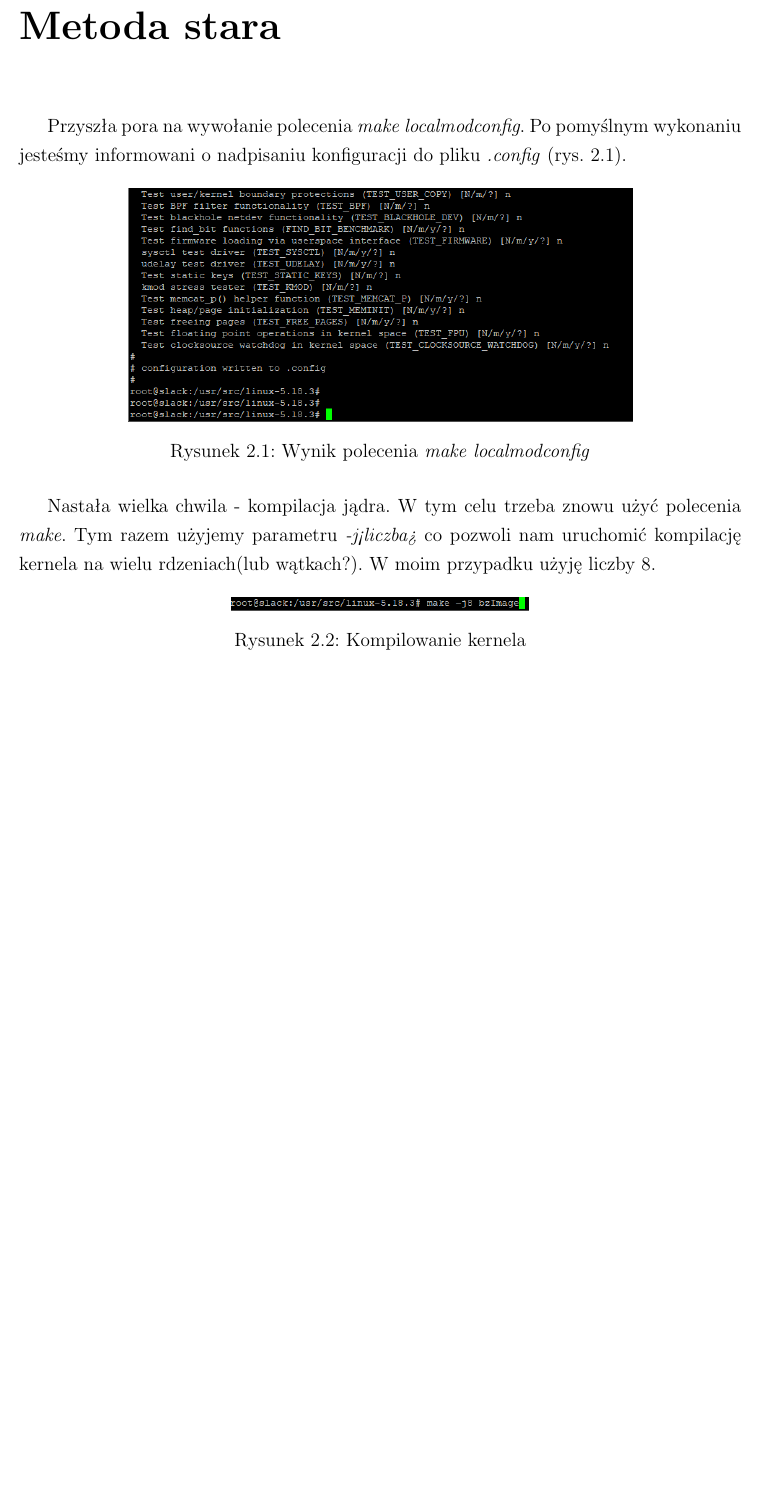
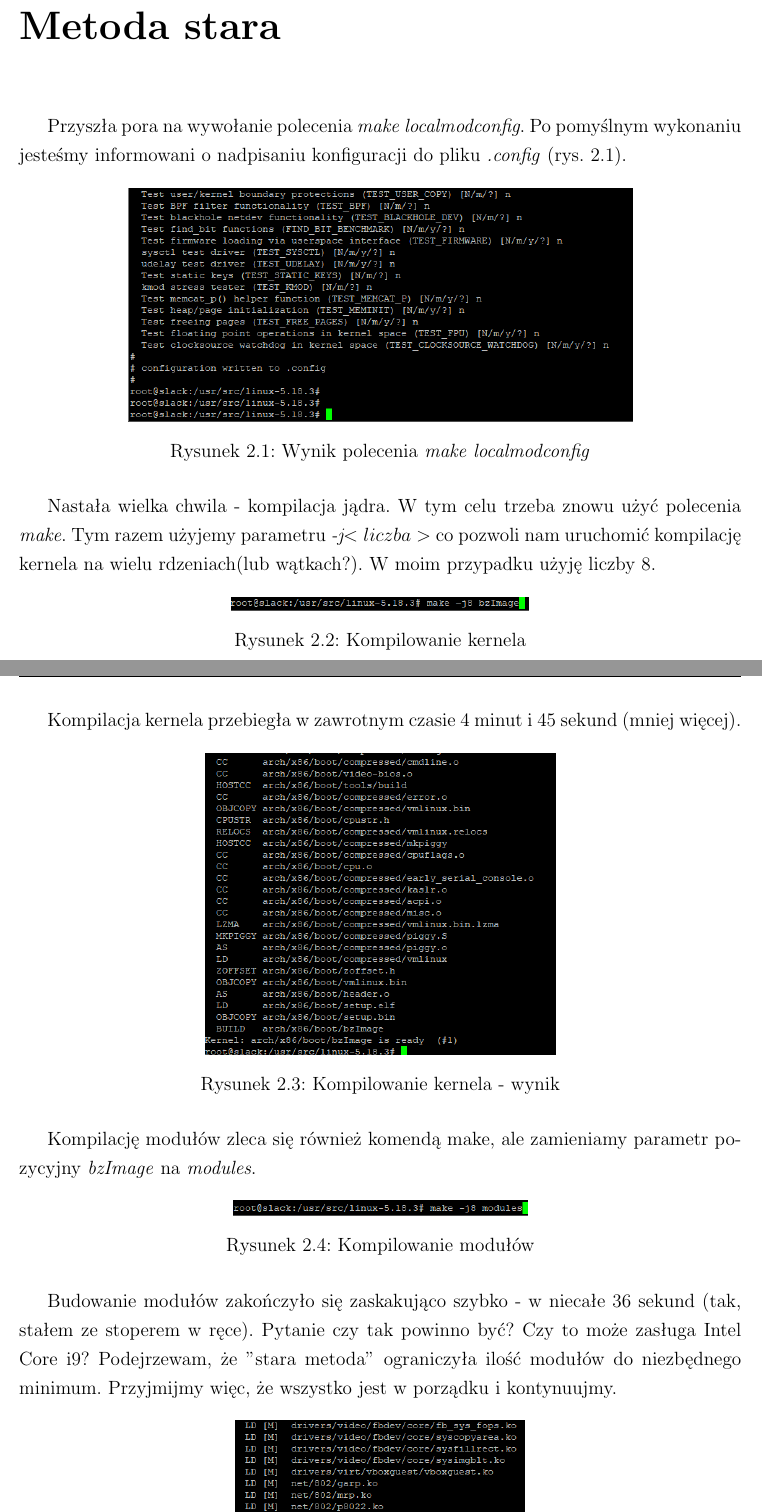
Before and after one commit to Rafixese/Linux-Kernel-Compilation-Report, a LaTeX thesis (doc/Linux-Kernel-Compilation-Report.tex): part of page 5 of 7 before the commit and two parts of pages 5 and 6 of 8 after it, the two joined at a grey line, cut so that both start at the same text, the shorter picture padded with empty space. Compiled offline with pdfLaTeX.

Commit message:
modules comp old method

```diff
--- a/doc/Linux-Kernel-Compilation-Report.tex
+++ b/doc/Linux-Kernel-Compilation-Report.tex
@@ -175,7 +175,7 @@ Przyszła pora na wywołanie polecenia \emph{make localmodconfig}. Po pomyślnym
 	\label{old-config}
 \end{figure}
 
-Nastała wielka chwila - kompilacja jądra. W tym celu trzeba znowu użyć polecenia \emph{make}. Tym razem użyjemy parametru \emph{-j<liczba>} co pozwoli nam uruchomić kompilację kernela na wielu rdzeniach(lub wątkach?). W moim przypadku użyję liczby 8.
+Nastała wielka chwila - kompilacja jądra. W tym celu trzeba znowu użyć polecenia \emph{make}. Tym razem użyjemy parametru \emph{-j$<liczba>$} co pozwoli nam uruchomić kompilację kernela na wielu rdzeniach(lub wątkach?). W moim przypadku użyję liczby 8.
 
 \begin{figure}[h]
 	\centering
@@ -183,3 +183,25 @@ Nastała wielka chwila - kompilacja jądra. W tym celu trzeba znowu użyć polec
 	\caption{Kompilowanie kernela}
 	\label{bzimage}
 \end{figure}
+
+\pagebreak
+
+Kompilacja kernela przebiegła w zawrotnym czasie 4 minut i 45 sekund (mniej więcej).
+
+\begin{figure}[h]
+	\centering
+	\includegraphics[scale=0.6]{09-compilation}
+	\caption{Kompilowanie kernela - wynik}
+	\label{compilation}
+\end{figure}
+
+Kompilację modułów zleca się również komendą make, ale zamieniamy parametr pozycyjny \emph{bzImage} na \emph{modules}.
+
+\begin{figure}[h]
+	\centering
+	\includegraphics[scale=0.6]{10-modules}
+	\caption{Kompilowanie modułów}
+	\label{modules}
+\end{figure}
+
+Budowanie modułów zakończyło się zaskakująco szybko - w niecałe 36 sekund (tak, stałem ze stoperem w ręce). Pytanie czy tak powinno być? Czy to może zasługa Intel Core i9? Podejrzewam, że "stara metoda" ograniczyła ilość modułów do niezbędnego minimum. Przyjmijmy więc, że wszystko jest w porządku i kontynuujmy.
@@ -186,3 +213,7 @@ Nastała wielka chwila - kompilacja jądra. W tym celu trzeba znowu użyć polec
+	\label{modules-comp}
+\end{figure}
+
+
 
 \chapter{Metoda nowa}
 \label{Metoda nowa}
```
Also changed, not shown: doc/Linux-Kernel-Compilation-Report.pdf, doc/img/09-compilation.png (added), doc/img/10-modules.png (added), doc/img/11-modules-comp.png (added), doc/Linux-Kernel-Compilation-Report.tex (5 more changed lines).
